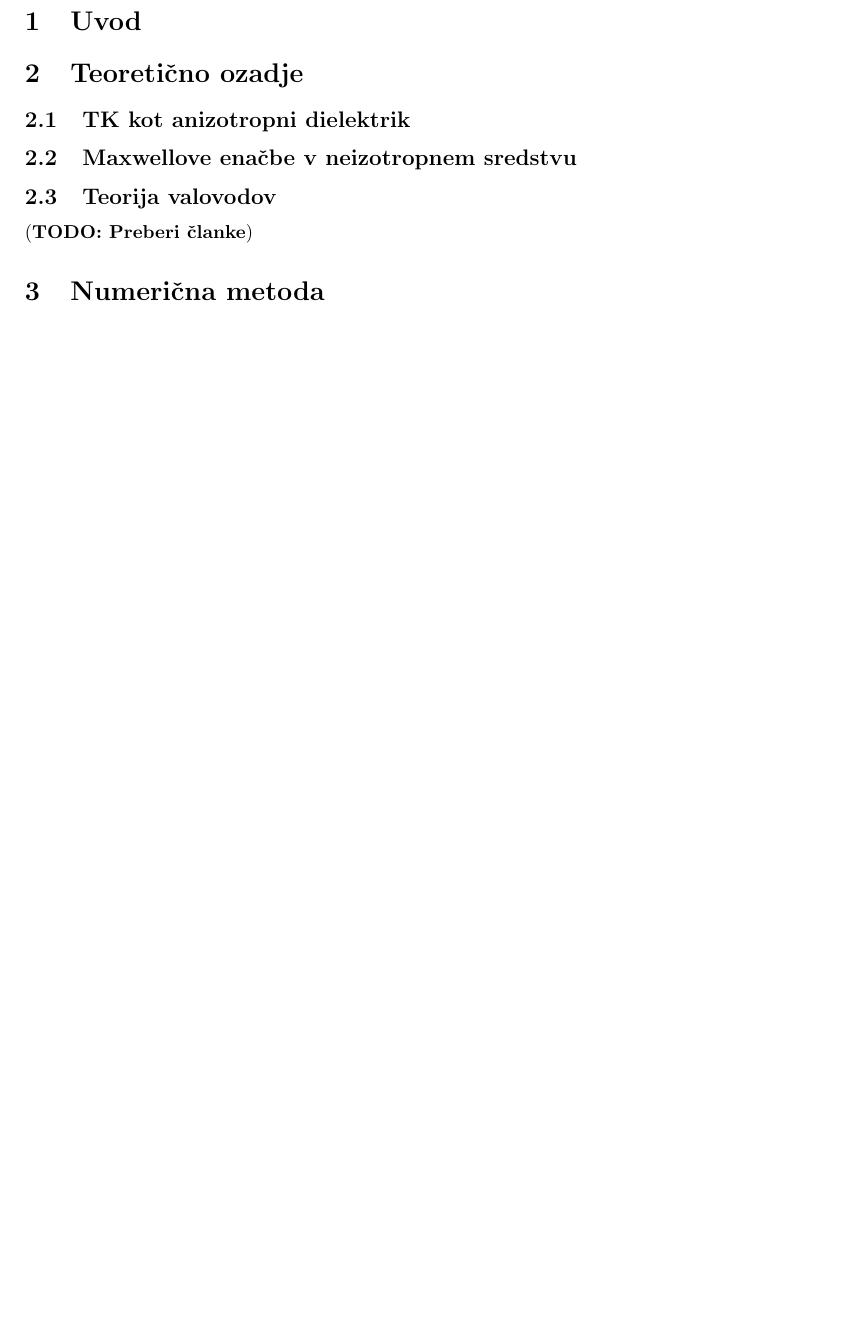
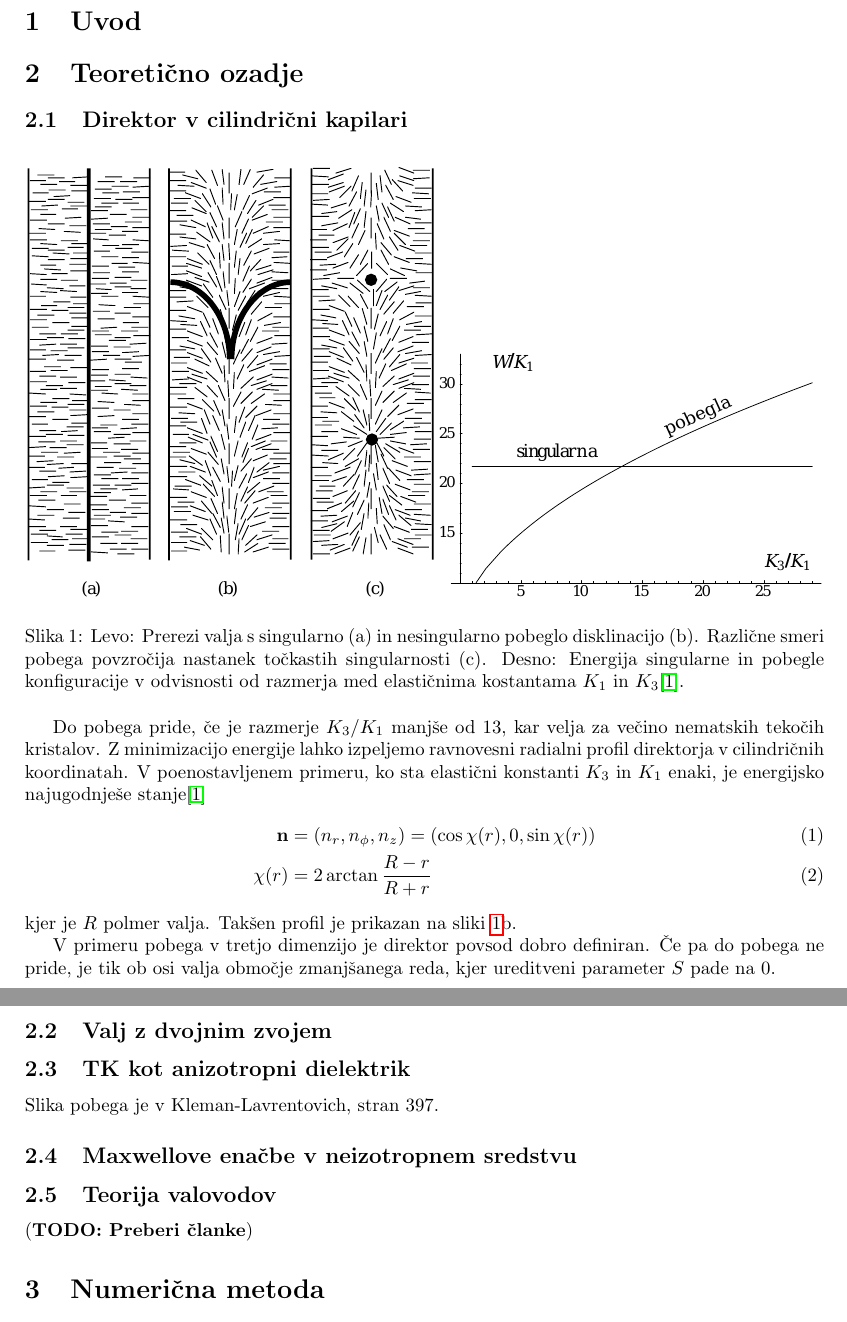
Before and after one commit to Noughmad/Sola, a LaTeX document (Magisterij/magisterij.tex): part of page 1 of 7 before the commit and two parts of pages 1 and 2 of 7 after it, the two joined at a grey line, cut so that both start at the same text, the shorter picture padded with empty space. Compiled offline with pdfLaTeX.

Commit message:
Napisal o direktorskem profilu

```diff
--- a/Magisterij/magisterij.tex
+++ b/Magisterij/magisterij.tex
@@ -49,8 +49,35 @@
 
 \section{Teoreti"cno ozadje}
 
+\subsection{Direktor v cilindri"cni kapilari}
+
+\begin{figure}[h]
+\centering
+\subfigure{\includegraphics{./Slike/director-profile-cylinder-kleman}}
+\subfigure{\includegraphics{./Slike/escaped-director-energy}}
+\caption{Levo: Prerezi valja s singularno (a) in nesingularno pobeglo disklinacijo (b).
+Razli"cne smeri pobega povzro"cija nastanek to"ckastih singularnosti (c). Desno: Energija singularne in pobegle konfiguracije v odvisnosti od razmerja med elasti"cnima kostantama $K_1$ in $K_3$\cite{kleman}. }
+ \label{fig:director-profiles}
+\end{figure}
+
+Do pobega pride, "ce je razmerje $K_3/K_1$ manj"se od 13, kar velja za ve"cino nematskih teko"cih kristalov. Z minimizacijo energije lahko izpeljemo ravnovesni radialni profil direktorja v cilindri"cnih koordinatah. V poenostavljenem primeru, ko sta elasti"cni konstanti $K_3$ in $K_1$ enaki, je energijsko najugodnje"se stanje\cite{kleman}
+\begin{align}
+ \vec n &= (n_r, n_\phi, n_z) = (\cos \chi(r), 0, \sin \chi(r)) \\
+ \chi(r) &= 2 \arctan \frac{R-r}{R+r}
+\end{align}
+kjer je $R$ polmer valja. Tak"sen profil je prikazan na sliki \ref{fig:director-profiles}b.
+
+V primeru pobega v tretjo dimenzijo je direktor povsod dobro definiran. "Ce pa do pobega ne pride, je tik ob osi valja obmo"cje zmanj"sanega reda, kjer ureditveni parameter $S$ pade na 0.
+
+\subsection{Valj z dvojnim zvojem}
+
+
+
+
 \subsection{TK kot anizotropni dielektrik}
 % Tenzor Q, prosta energija
+
+Slika pobega je v Kleman-Lavrentovich, stran 397.
 
 \subsection{Maxwellove ena"cbe v neizotropnem sredstvu}
 % Predstavi ME v obliki, primerni za resevanje.
```
Also changed, not shown: Magisterij/Slike/bandgap.png (added), Magisterij/Slike/director-profile-cylinder-kleman.eps (added), Magisterij/Slike/escaped-director-energy.eps (added), Magisterij/magisterij.pdf, Magisterij/magisterij.tex (9 more changed lines), 1 other file.
